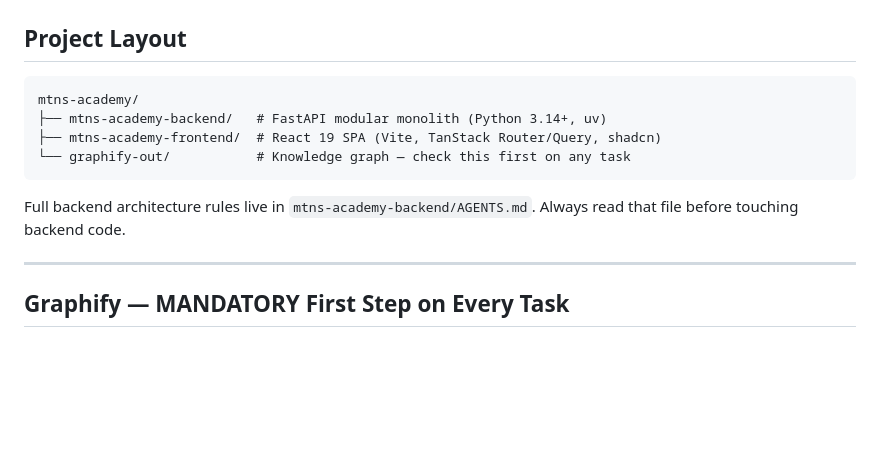
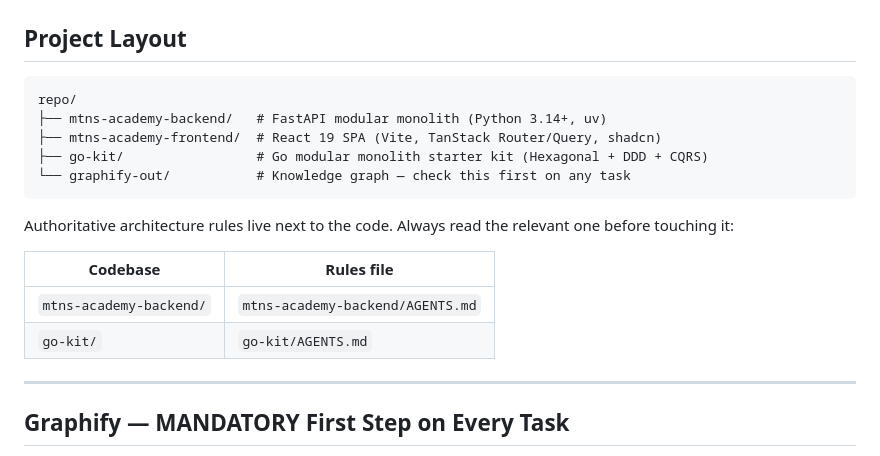
Before and after one commit to AzmainMahtab/.claude, a Markdown page: CLAUDE.md, the part around one of its changes. GitHub-like rendering; blank space fills up the shorter version.

````diff
--- a/CLAUDE.md
+++ b/CLAUDE.md
@@ -3,13 +3,19 @@
 ## Project Layout
 
 ```
-mtns-academy/
+repo/
 ├── mtns-academy-backend/   # FastAPI modular monolith (Python 3.14+, uv)
 ├── mtns-academy-frontend/  # React 19 SPA (Vite, TanStack Router/Query, shadcn)
+├── go-kit/                 # Go modular monolith starter kit (Hexagonal + DDD + CQRS)
 └── graphify-out/           # Knowledge graph — check this first on any task
 ```
 
-Full backend architecture rules live in `mtns-academy-backend/AGENTS.md`. Always read that file before touching backend code.
+Authoritative architecture rules live next to the code. Always read the relevant one before touching it:
+
+| Codebase | Rules file |
+|----------|------------|
+| `mtns-academy-backend/` | `mtns-academy-backend/AGENTS.md` |
+| `go-kit/` | `go-kit/AGENTS.md` |
 
 ---
 
````
Also changed, not shown: other parts of CLAUDE.md (+32 -3 lines), agents/go-coder.md (added, +174 -0 lines), skills/go-kit/SKILL.md (added, +381 -0 lines).
